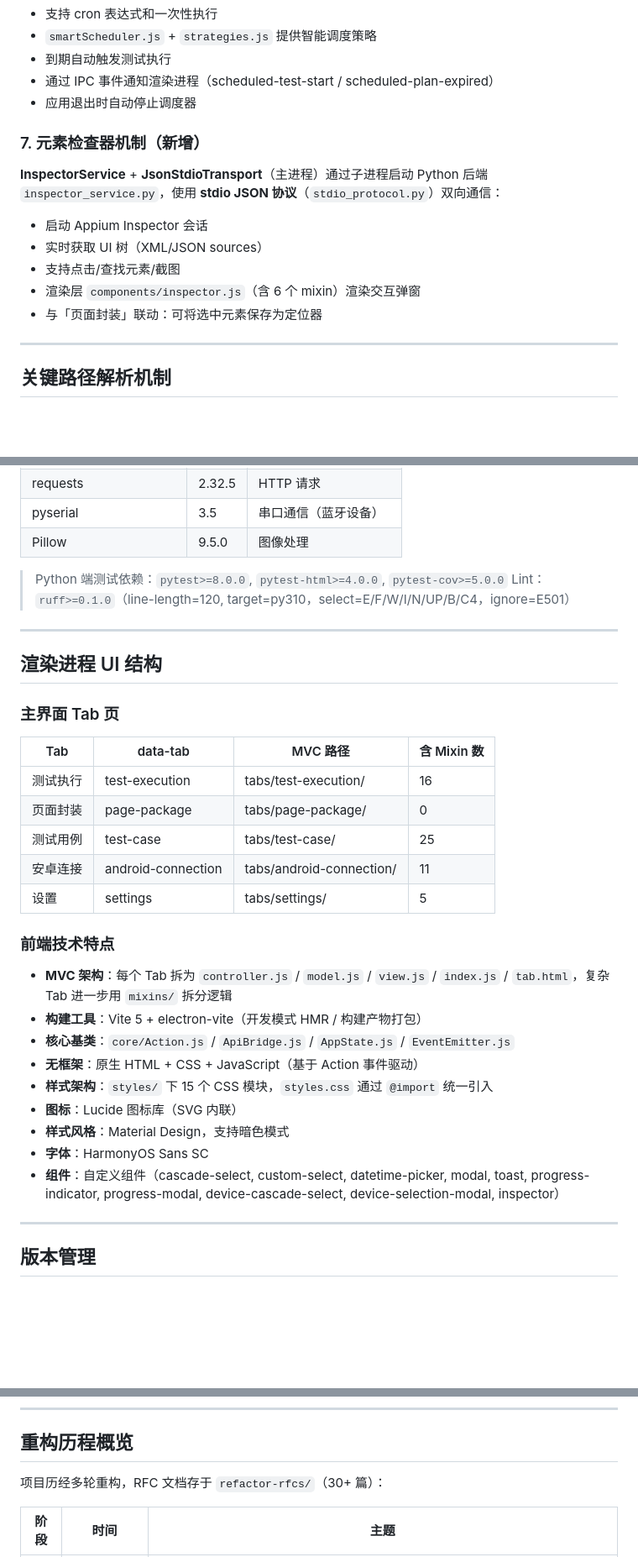
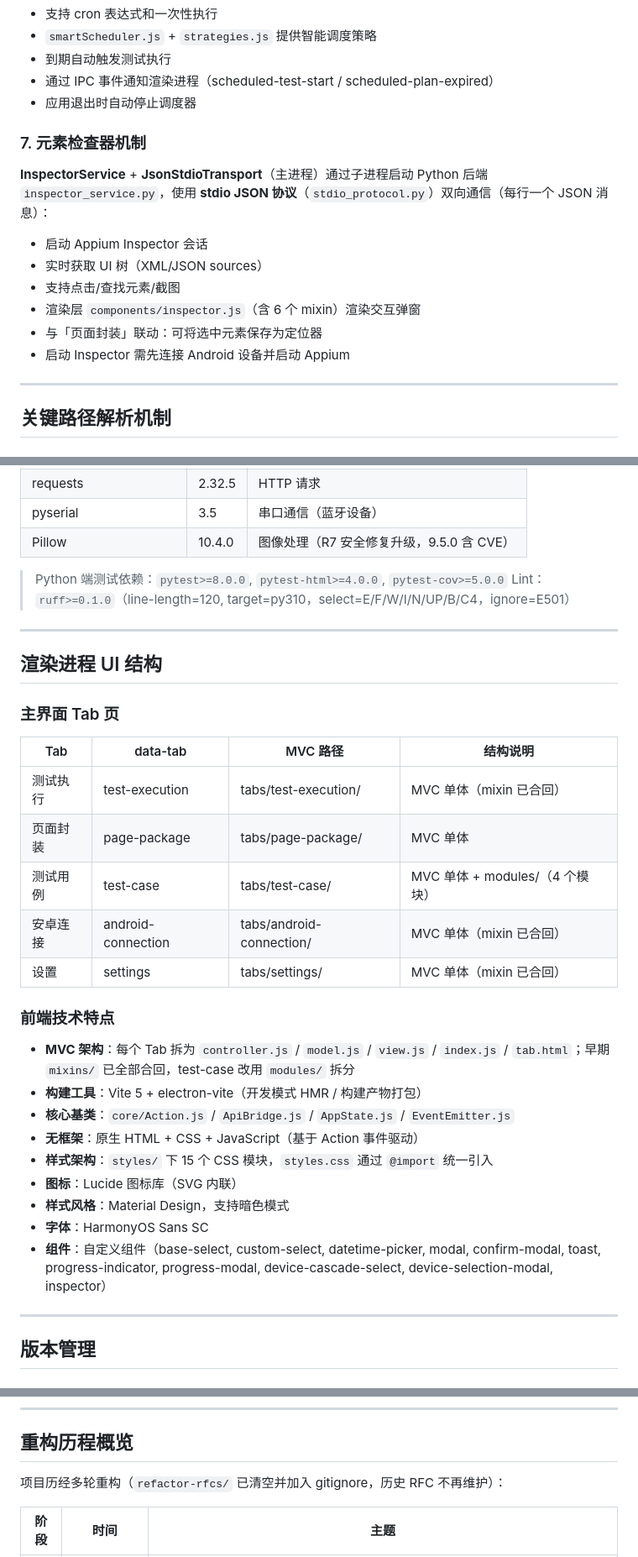
Before and after one commit to RingOnTheWay/XKAutoTester, a Markdown page: AGENTS.md, 3 parts joined by grey strips. Shown at 84% size. Drawn GitHub-style; blank space fills up the shorter version.

```diff
--- a/AGENTS.md
+++ b/AGENTS.md
@@ -379,14 +389,15 @@ EnvironmentStartupService({environmentService, testCaseService,  // 20. 启动
 - 通过 IPC 事件通知渲染进程（scheduled-test-start / scheduled-plan-expired）
 - 应用退出时自动停止调度器
 
-### 7. 元素检查器机制（新增）
+### 7. 元素检查器机制
 
-**InspectorService** + **JsonStdioTransport**（主进程）通过子进程启动 Python 后端 `inspector_service.py`，使用 **stdio JSON 协议**（`stdio_protocol.py`）双向通信：
+**InspectorService** + **JsonStdioTransport**（主进程）通过子进程启动 Python 后端 `inspector_service.py`，使用 **stdio JSON 协议**（`stdio_protocol.py`）双向通信（每行一个 JSON 消息）：
 - 启动 Appium Inspector 会话
 - 实时获取 UI 树（XML/JSON sources）
 - 支持点击/查找元素/截图
 - 渲染层 `components/inspector.js`（含 6 个 mixin）渲染交互弹窗
 - 与「页面封装」联动：可将选中元素保存为定位器
+- 启动 Inspector 需先连接 Android 设备并启动 Appium
 
 ***
 
@@ -559,7 +572,7 @@ python -m main --test-paths <paths> --markers <markers> --test-plan <name>
 | openpyxl | 3.1.5 | Excel 操作 |
 | requests | 2.32.5 | HTTP 请求 |
 | pyserial | 3.5 | 串口通信（蓝牙设备） |
-| Pillow | 9.5.0 | 图像处理 |
+| Pillow | 10.4.0 | 图像处理（R7 安全修复升级，9.5.0 含 CVE） |
 
 > Python 端测试依赖：`pytest>=8.0.0`, `pytest-html>=4.0.0`, `pytest-cov>=5.0.0`
 > Lint：`ruff>=0.1.0`（line-length=120, target=py310，select=E/F/W/I/N/UP/B/C4，ignore=E501）
@@ -570,17 +583,17 @@ python -m main --test-paths <paths> --markers <markers> --test-plan <name>
 
 ### 主界面 Tab 页
 
-| Tab | data-tab | MVC 路径 | 含 Mixin 数 |
+| Tab | data-tab | MVC 路径 | 结构说明 |
 |-----|----------|---------|-----|
-| 测试执行 | test-execution | tabs/test-execution/ | 16 |
-| 页面封装 | page-package | tabs/page-package/ | 0 |
-| 测试用例 | test-case | tabs/test-case/ | 25 |
-| 安卓连接 | android-connection | tabs/android-connection/ | 11 |
-| 设置 | settings | tabs/settings/ | 5 |
+| 测试执行 | test-execution | tabs/test-execution/ | MVC 单体（mixin 已合回） |
+| 页面封装 | page-package | tabs/page-package/ | MVC 单体 |
+| 测试用例 | test-case | tabs/test-case/ | MVC 单体 + modules/（4 个模块） |
+| 安卓连接 | android-connection | tabs/android-connection/ | MVC 单体（mixin 已合回） |
+| 设置 | settings | tabs/settings/ | MVC 单体（mixin 已合回） |
 
 ### 前端技术特点
 
-- **MVC 架构**：每个 Tab 拆为 `controller.js` / `model.js` / `view.js` / `index.js` / `tab.html`，复杂 Tab 进一步用 `mixins/` 拆分逻辑
+- **MVC 架构**：每个 Tab 拆为 `controller.js` / `model.js` / `view.js` / `index.js` / `tab.html`；早期 `mixins/` 已全部合回，test-case 改用 `modules/` 拆分
 - **构建工具**：Vite 5 + electron-vite（开发模式 HMR / 构建产物打包）
 - **核心基类**：`core/Action.js` / `ApiBridge.js` / `AppState.js` / `EventEmitter.js`
 - **无框架**：原生 HTML + CSS + JavaScript（基于 Action 事件驱动）
@@ -588,7 +601,7 @@ python -m main --test-paths <paths> --markers <markers> --test-plan <name>
 - **图标**：Lucide 图标库（SVG 内联）
 - **样式风格**：Material Design，支持暗色模式
 - **字体**：HarmonyOS Sans SC
-- **组件**：自定义组件（cascade-select, custom-select, datetime-picker, modal, toast, progress-indicator, progress-modal, device-cascade-select, device-selection-modal, inspector）
+- **组件**：自定义组件（base-select, custom-select, datetime-picker, modal, confirm-modal, toast, progress-indicator, progress-modal, device-cascade-select, device-selection-modal, inspector）
 
 ***
 
@@ -666,7 +679,7 @@ npm run version:sync      # 强制同步
 
 ## 重构历程概览
 
-项目历经多轮重构，RFC 文档存于 `refactor-rfcs/`（30+ 篇）：
+项目历经多轮重构（`refactor-rfcs/` 已清空并加入 gitignore，历史 RFC 不再维护）：
 
 | 阶段 | 时间 | 主题 |
 |------|------|------|
```
Also changed, not shown: other parts of AGENTS.md (+38 -27 lines).
